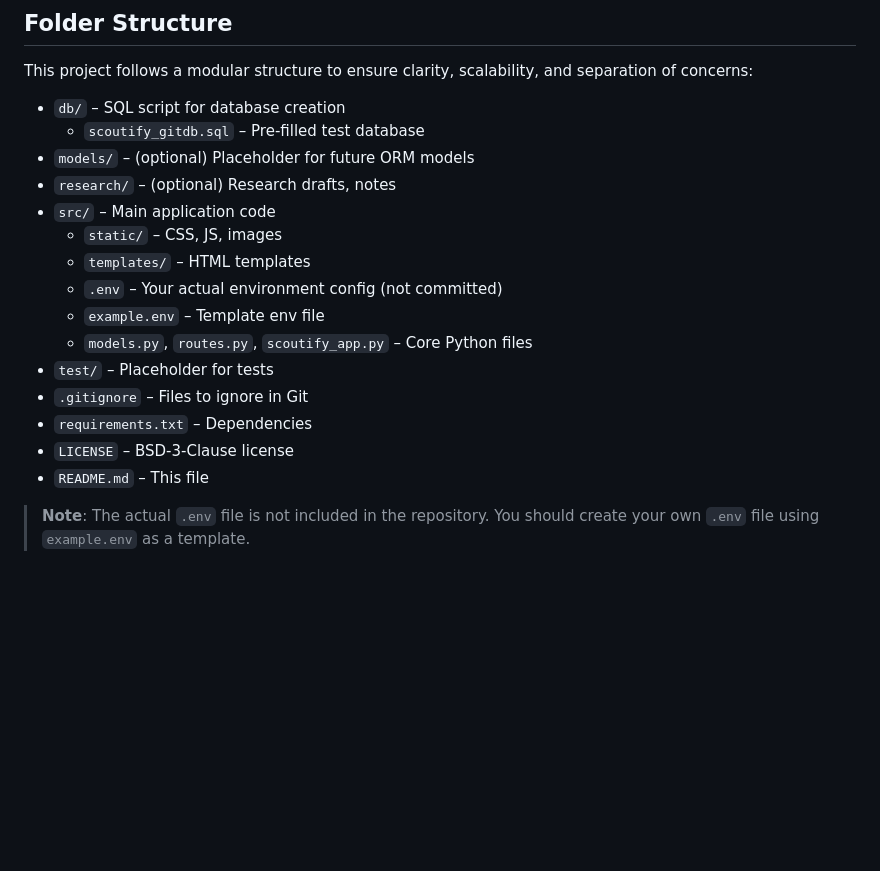
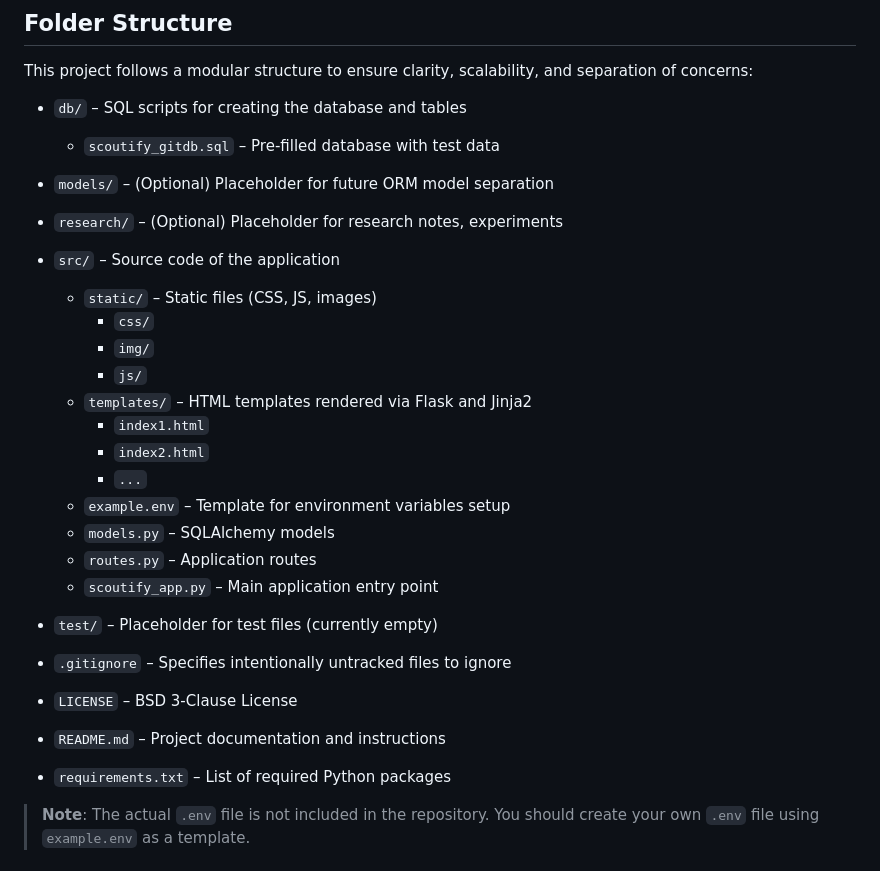
Before and after one commit to Bulatova28/Scoutify, a Markdown page: README.md, the part around the change. Rendered like a GitHub page; blank space fills up the shorter version.

```diff
--- a/README.md
+++ b/README.md
@@ -20,21 +20,36 @@ The application was developed using the following technologies and tools:
 ## Folder Structure
 This project follows a modular structure to ensure clarity, scalability, and separation of concerns:
 
-- `db/` – SQL script for database creation
-  - `scoutify_gitdb.sql` – Pre-filled test database
-- `models/` – (optional) Placeholder for future ORM models
-- `research/` – (optional) Research drafts, notes
-- `src/` – Main application code
-  - `static/` – CSS, JS, images
-  - `templates/` – HTML templates
-  - `.env` – Your actual environment config (not committed)
-  - `example.env` – Template env file
-  - `models.py`, `routes.py`, `scoutify_app.py` – Core Python files
-- `test/` – Placeholder for tests
-- `.gitignore` – Files to ignore in Git
-- `requirements.txt` – Dependencies
-- `LICENSE` – BSD-3-Clause license
-- `README.md` – This file
+- `db/` – SQL scripts for creating the database and tables
+  - `scoutify_gitdb.sql` – Pre-filled database with test data
+
+- `models/` – (Optional) Placeholder for future ORM model separation
+
+- `research/` – (Optional) Placeholder for research notes, experiments
+
+- `src/` – Source code of the application
+  - `static/` – Static files (CSS, JS, images)
+    - `css/`
+    - `img/`
+    - `js/`
+  - `templates/` – HTML templates rendered via Flask and Jinja2
+    - `index1.html`
+    - `index2.html`
+    - `...`
+  - `example.env` – Template for environment variables setup
+  - `models.py` – SQLAlchemy models
+  - `routes.py` – Application routes
+  - `scoutify_app.py` – Main application entry point
+
+- `test/` – Placeholder for test files (currently empty)
+
+- `.gitignore` – Specifies intentionally untracked files to ignore
+
+- `LICENSE` – BSD 3-Clause License
+
+- `README.md` – Project documentation and instructions
+
+- `requirements.txt` – List of required Python packages
 
 
 > **Note**: The actual `.env` file is not included in the repository. You should create your own `.env` file using `example.env` as a template.
```
